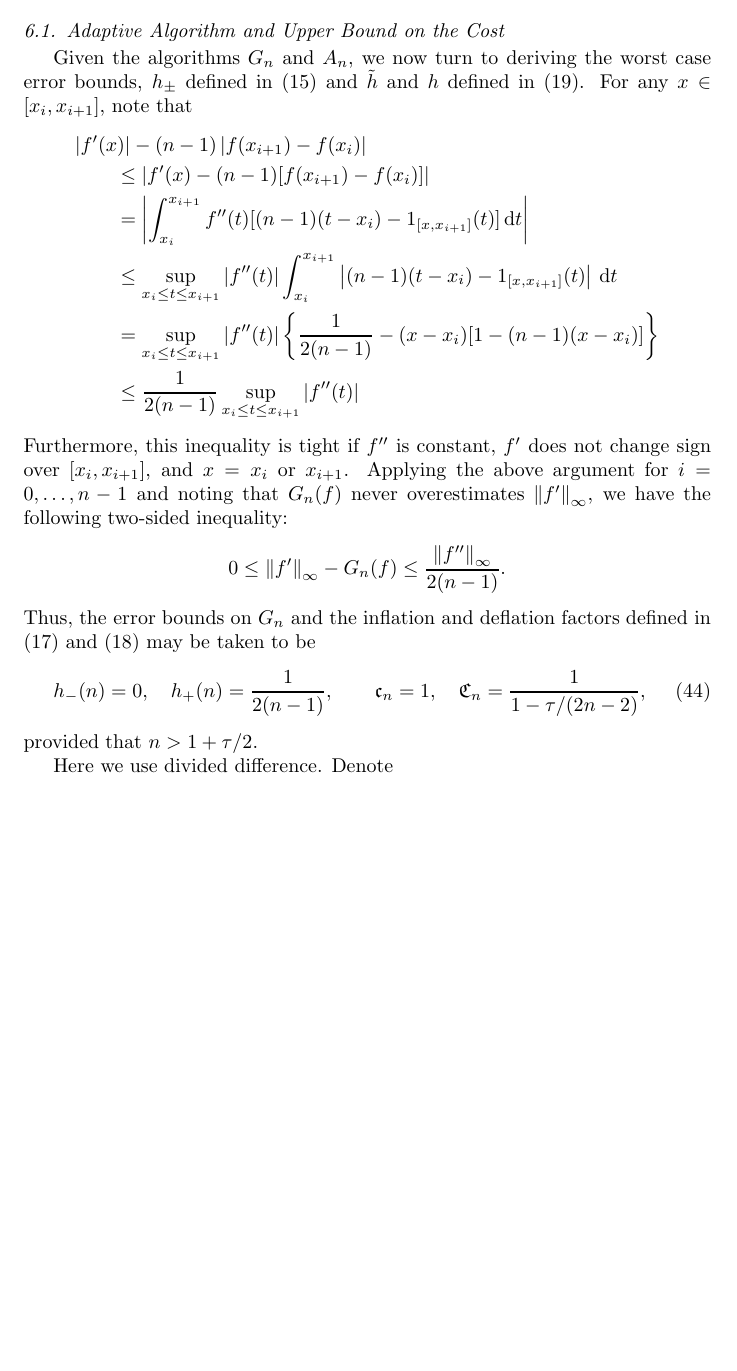
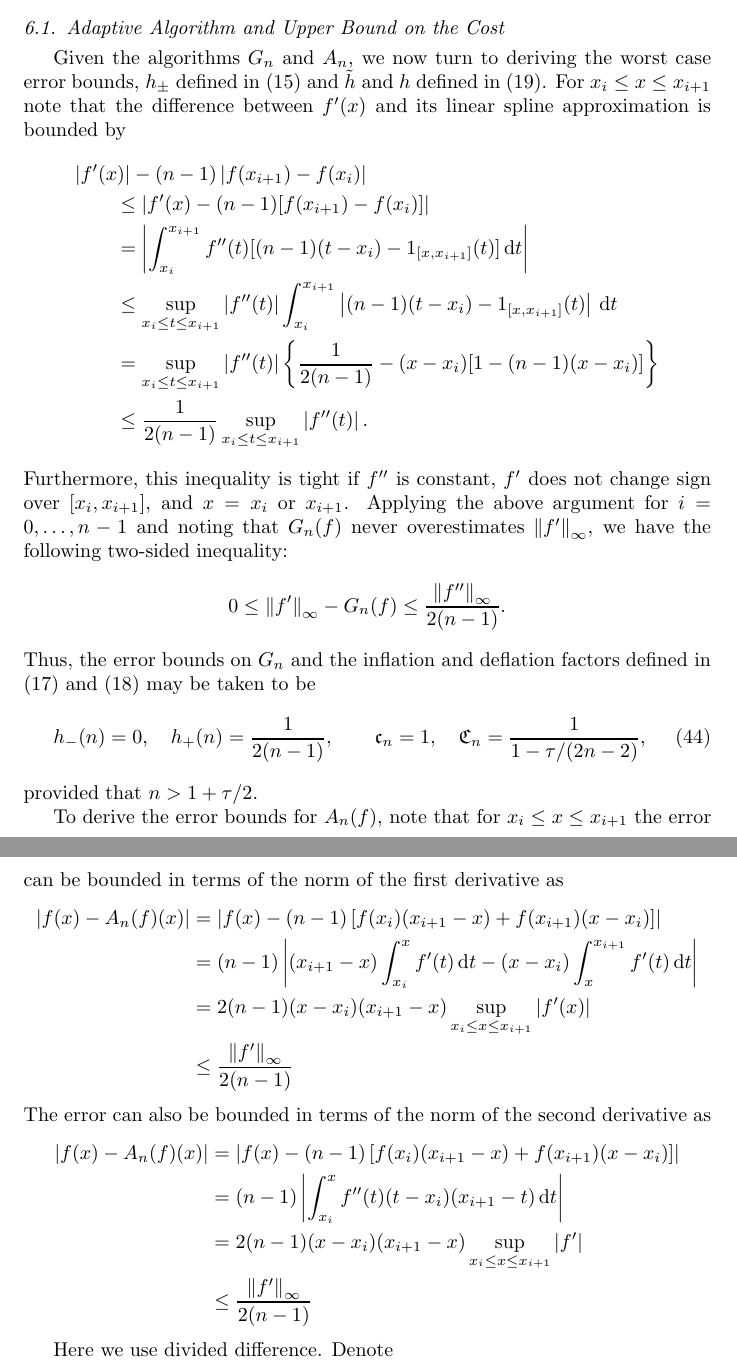
Before and after one commit to fjhickernell/AutomaticAlgorithms, a LaTeX paper (GeneralAutoAlgPaper/DeterministicAutomaticb.tex, which reads GeneralAutoAlgPaper/ApproxUnivariate.tex): part of page 27 of 36 before the commit and two parts of pages 27 and 28 of 37 after it, the two joined at a grey line, cut so that both start at the same text, the shorter picture padded with empty space. The pictures show the PDF file GeneralAutoAlgPaper/DeterministicAutomaticb.pdf that the author committed with the source.

Commit message:
revising approximation

```diff
--- a/GeneralAutoAlgPaper/ApproxUnivariate.tex
+++ b/GeneralAutoAlgPaper/ApproxUnivariate.tex
@@ -21,14 +21,14 @@ Since $A_n$, which uses $n-1$ line segments, is embedded in $A_{2n-1}$, which us
 
 \subsection{Adaptive Algorithm and Upper Bound on the Cost}
 
-Given the algorithms $G_n$ and $A_n$, we now turn to deriving the worst case error bounds, $h_{\pm}$ defined in \eqref{Gerrbds} and $\tildeh$ and $h$ defined in \eqref{algseqerrbd}.  For any $x \in [x_{i}, x_{i+1}]$, note that
+Given the algorithms $G_n$ and $A_n$, we now turn to deriving the worst case error bounds, $h_{\pm}$ defined in \eqref{Gerrbds} and $\tildeh$ and $h$ defined in \eqref{algseqerrbd}.  For $x_{i} \le x \le x_{i+1}$ note that the difference between $f'(x)$ and its linear spline approximation is bounded by
 \begin{align*}
 \MoveEqLeft{\abs{f'(x)} - (n-1) \abs{f(x_{i+1})-f(x_i)}} \\
  & \le \abs{f'(x) - (n-1)[f(x_{i+1})-f(x_i)]} \\
 &=\abs{ \int_{x_i}^{x_{i+1}} f''(t) [(n-1)(t-x_i) -  1_{[x,x_{i+1}]}(t)] \, \dif t} \\
 & \le \sup_{x_i \le t \le x_{i+1}} \abs{f''(t)} \int_{x_i}^{x_{i+1}} \abs{  (n-1)(t-x_i) -  1_{[x,x_{i+1}]}(t)} \, \dif t \\
 &=\sup_{x_i \le t \le x_{i+1}} \abs{f''(t)} \left \{\frac{1}{2(n-1)} - (x-x_i)[1-(n-1)(x-x_i)] \right\} \\
-&\le \frac{1}{2(n-1)}\sup_{x_i \le t \le x_{i+1}} \abs{f''(t)}
+&\le \frac{1}{2(n-1)}\sup_{x_i \le t \le x_{i+1}} \abs{f''(t)}.
 \end{align*}
 Furthermore, this inequality is tight if $f''$ is constant, $f'$ does not change sign over $[x_{i}, x_{i+1}]$, and $x=x_i$ or $x_{i+1}$.  Applying the above argument for $i=0, \ldots, n-1$ and noting that $G_n(f)$ never overestimates $\norm[\infty]{f'}$, we have the following two-sided inequality:
 \[
@@ -39,6 +39,23 @@ Thus, the error bounds on $G_n$ and the inflation and deflation factors defined
  h_{-}(n)=0, \quad h_{+}(n)=\frac{1}{2(n-1)}, \qquad \fc_n=1, \quad   \fC_n =\frac{1}{1 - \tau /(2n-2)},
 \end{equation}
 provided that $n>1+\tau/2$.
+
+To derive the error bounds for $A_n(f)$, note that for $x_{i} \le x \le x_{i+1}$ the error can be bounded in terms of the norm of the first derivative as
+\begin{align*}
+\abs{f(x)-A_n (f)(x)} &= \abs{f(x) - (n-1) \left[f(x_{i})(x_{i+1}-x) +f(x_{i+1})(x-x_i) \right]}\\
+&= (n-1)\left \lvert (x_{i+1}-x) \int_{x_i}^x f'(t) \, \dif t - (x-x_i)  \int_x^{x_{i+1}} f'(t) \, \dif t\right \rvert \\
+&= 2 (n-1)(x-x_i)(x_{i+1}-x)\sup_{x_{i} \le x \le x_{i+1}}\abs{f'(x)} \\
+&\le \frac{\norm[\infty]{f'}}{2(n-1)}
+\end{align*}
+The error can also be bounded in terms of the norm of the second derivative as
+\begin{align*}
+\abs{f(x)-A_n(f)(x)} &= \abs{f(x) - (n-1) \left[f(x_{i})(x_{i+1}-x) +f(x_{i+1})(x-x_i) \right]}\\
+&= (n-1)\left \lvert \int_{x_i}^x f''(t)(t-x_i)(x_{i+1}-t) \, \dif t \right \rvert \\
+&= 2 (n-1)(x-x_i)(x_{i+1}-x)\sup_{x_{i} \le x \le x_{i+1}}\abs{f'} \\
+&\le \frac{\norm[\infty]{f'}}{2(n-1)}
+\end{align*}
+
+
 
 Here we use divided difference. Denote
 $$f[x,y]:=\frac{f(y)-f(x)}{y-x},f[x,y,z]:=\frac{f[y,z]-f[x,y]}{z-x}.$$
```
Also changed, not shown: GeneralAutoAlgPaper/DeterministicAutomaticb.pdf, GeneralAutoAlgPaper/ApproxUnivariate.tex (2 more changed lines).
